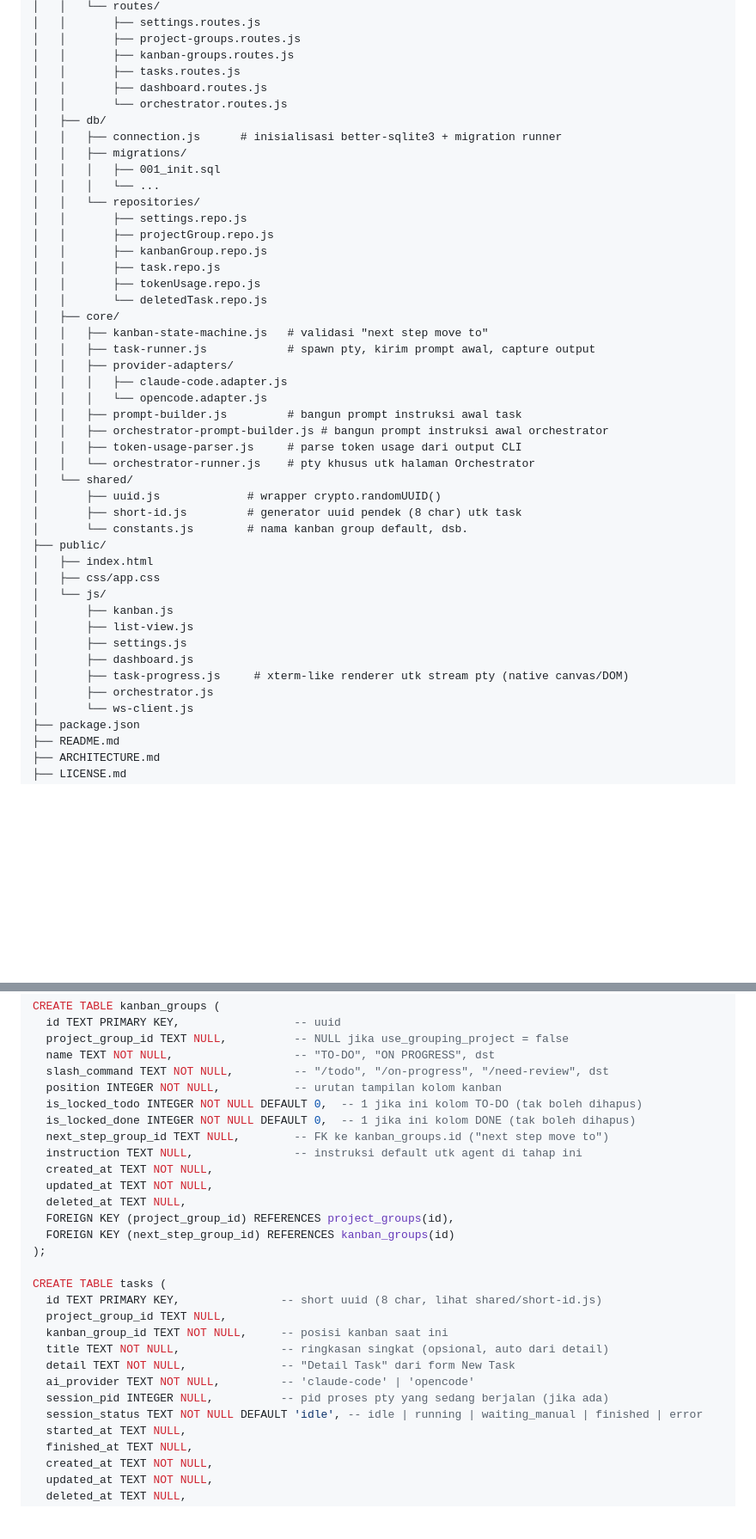
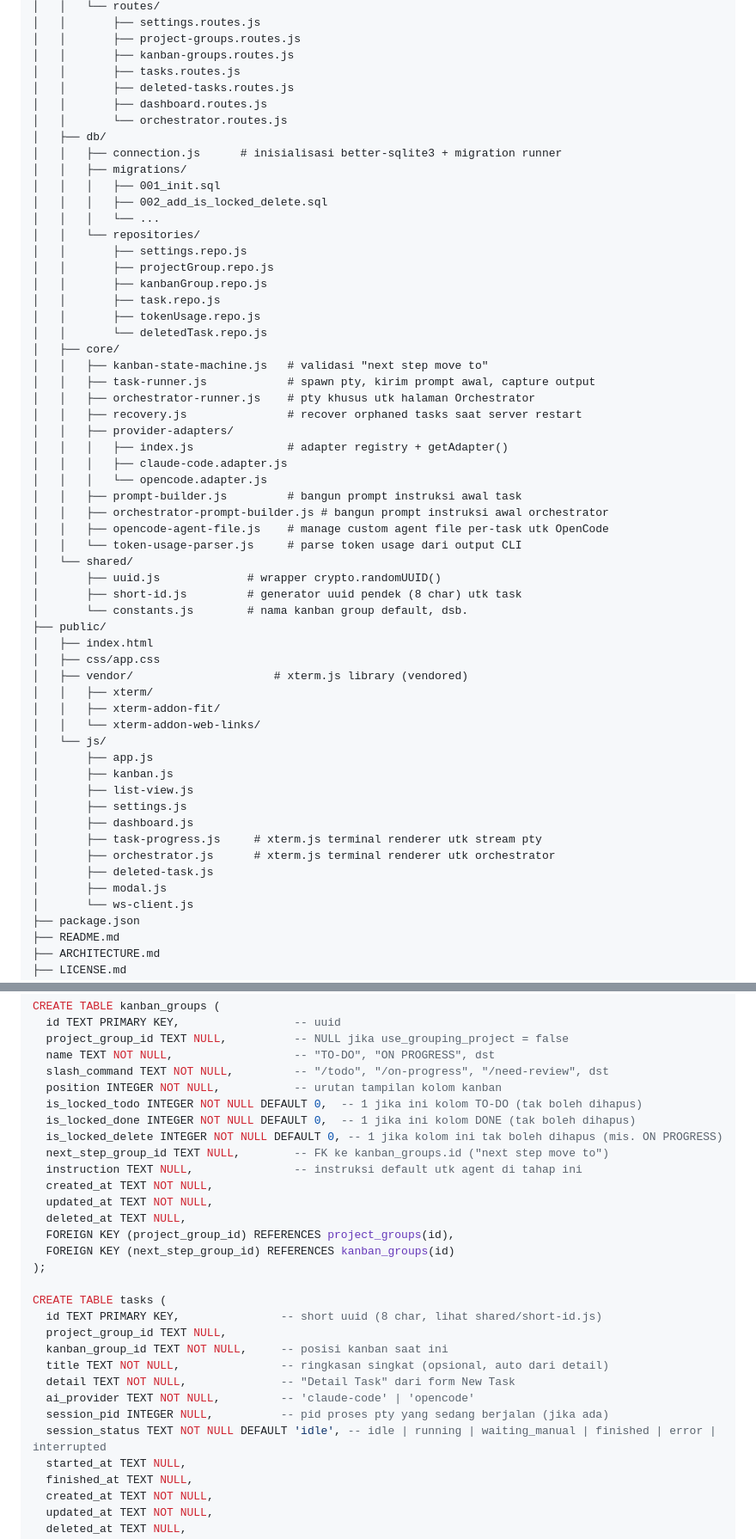
Before and after one commit to masWahyuBayuAji/Ai-Commander, a Markdown page: ARCHITECTURE.md, 2 parts joined by grey strips. Shown at 86% size. GitHub-like rendering; blank space fills up the shorter version.

```diff
--- a/ARCHITECTURE.md
+++ b/ARCHITECTURE.md
@@ -75,12 +81,14 @@ ai-commander/
 │   │       ├── project-groups.routes.js
 │   │       ├── kanban-groups.routes.js
 │   │       ├── tasks.routes.js
+│   │       ├── deleted-tasks.routes.js
 │   │       ├── dashboard.routes.js
 │   │       └── orchestrator.routes.js
 │   ├── db/
 │   │   ├── connection.js      # inisialisasi better-sqlite3 + migration runner
 │   │   ├── migrations/
 │   │   │   ├── 001_init.sql
+│   │   │   ├── 002_add_is_locked_delete.sql
 │   │   │   └── ...
 │   │   └── repositories/
 │   │       ├── settings.repo.js
@@ -92,13 +100,16 @@ ai-commander/
 │   ├── core/
 │   │   ├── kanban-state-machine.js   # validasi "next step move to"
 │   │   ├── task-runner.js            # spawn pty, kirim prompt awal, capture output
+│   │   ├── orchestrator-runner.js    # pty khusus utk halaman Orchestrator
+│   │   ├── recovery.js               # recover orphaned tasks saat server restart
 │   │   ├── provider-adapters/
+│   │   │   ├── index.js              # adapter registry + getAdapter()
 │   │   │   ├── claude-code.adapter.js
 │   │   │   └── opencode.adapter.js
 │   │   ├── prompt-builder.js         # bangun prompt instruksi awal task
 │   │   ├── orchestrator-prompt-builder.js # bangun prompt instruksi awal orchestrator
-│   │   ├── token-usage-parser.js     # parse token usage dari output CLI
-│   │   └── orchestrator-runner.js    # pty khusus utk halaman Orchestrator
+│   │   ├── opencode-agent-file.js    # manage custom agent file per-task utk OpenCode
+│   │   └── token-usage-parser.js     # parse token usage dari output CLI
 │   └── shared/
 │       ├── uuid.js             # wrapper crypto.randomUUID()
 │       ├── short-id.js         # generator uuid pendek (8 char) utk task
@@ -106,13 +117,20 @@ ai-commander/
 ├── public/
 │   ├── index.html
 │   ├── css/app.css
+│   ├── vendor/                     # xterm.js library (vendored)
+│   │   ├── xterm/
+│   │   ├── xterm-addon-fit/
+│   │   └── xterm-addon-web-links/
 │   └── js/
+│       ├── app.js
 │       ├── kanban.js
 │       ├── list-view.js
 │       ├── settings.js
 │       ├── dashboard.js
-│       ├── task-progress.js     # xterm-like renderer utk stream pty (native canvas/DOM)
-│       ├── orchestrator.js
+│       ├── task-progress.js     # xterm.js terminal renderer utk stream pty
+│       ├── orchestrator.js      # xterm.js terminal renderer utk orchestrator
+│       ├── deleted-task.js
+│       ├── modal.js
 │       └── ws-client.js
 ├── package.json
 ├── README.md
@@ -155,6 +173,7 @@ CREATE TABLE kanban_groups (
   position INTEGER NOT NULL,           -- urutan tampilan kolom kanban
   is_locked_todo INTEGER NOT NULL DEFAULT 0,  -- 1 jika ini kolom TO-DO (tak boleh dihapus)
   is_locked_done INTEGER NOT NULL DEFAULT 0,  -- 1 jika ini kolom DONE (tak boleh dihapus)
+  is_locked_delete INTEGER NOT NULL DEFAULT 0, -- 1 jika kolom ini tak boleh dihapus (mis. ON PROGRESS)
   next_step_group_id TEXT NULL,        -- FK ke kanban_groups.id ("next step move to")
   instruction TEXT NULL,               -- instruksi default utk agent di tahap ini
   created_at TEXT NOT NULL,
@@ -172,7 +191,7 @@ CREATE TABLE tasks (
   detail TEXT NOT NULL,              -- "Detail Task" dari form New Task
   ai_provider TEXT NOT NULL,         -- 'claude-code' | 'opencode'
   session_pid INTEGER NULL,          -- pid proses pty yang sedang berjalan (jika ada)
-  session_status TEXT NOT NULL DEFAULT 'idle', -- idle | running | waiting_manual | finished | error
+  session_status TEXT NOT NULL DEFAULT 'idle', -- idle | running | waiting_manual | finished | error | interrupted
   started_at TEXT NULL,
   finished_at TEXT NULL,
   created_at TEXT NOT NULL,
```
Also changed, not shown: other parts of ARCHITECTURE.md (+112 -26 lines).
